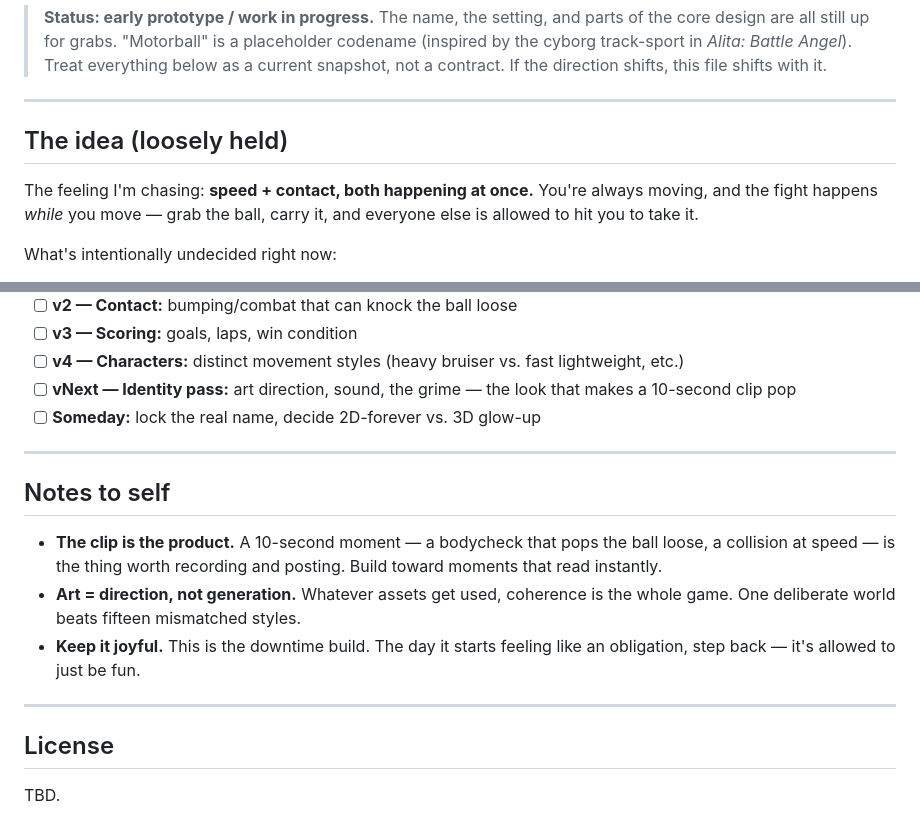
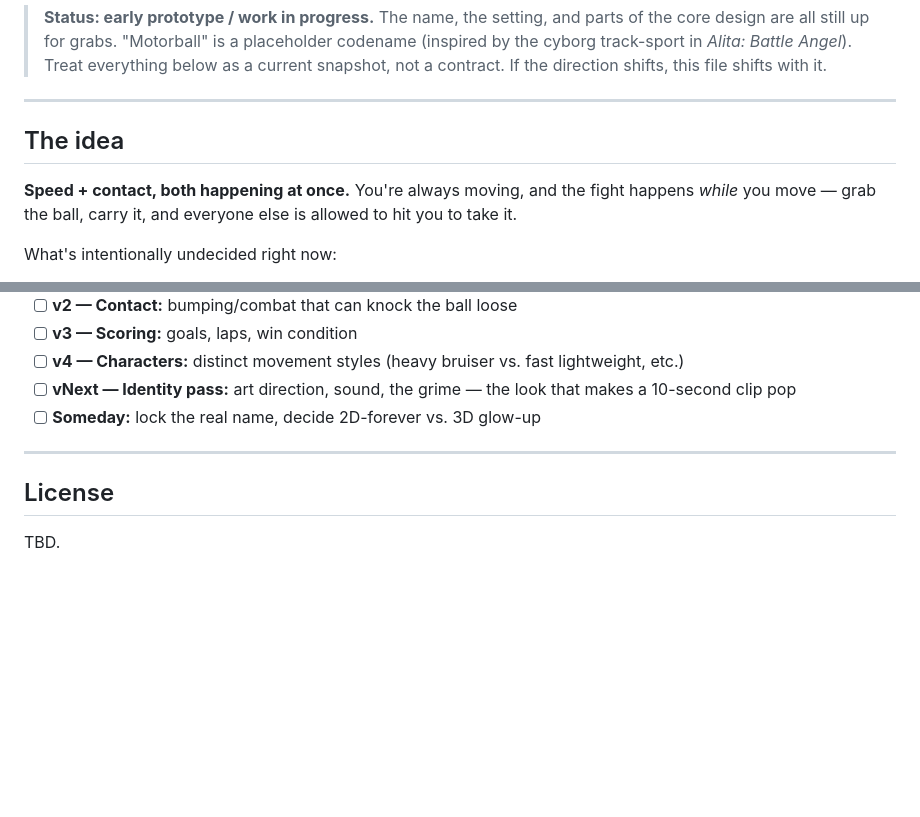
Before and after one commit to jpcspencer/MotorBall, a Markdown page: README.md, 2 parts joined by grey strips. Rendered like a GitHub page; blank space fills up the shorter version.

Commit message:
Refine README structure and content
Removed unnecessary notes and clarified the idea section.

```diff
--- a/README.md
+++ b/README.md
@@ -12,9 +12,9 @@ it loose from you.
 
 ---
 
-## The idea (loosely held)
+## The idea
 
-The feeling I'm chasing: **speed + contact, both happening at once.** You're
+**Speed + contact, both happening at once.** You're
 always moving, and the fight happens *while* you move — grab the ball, carry it,
 and everyone else is allowed to hit you to take it.
 
@@ -109,17 +109,6 @@ Each step is meant to be a small, self-contained session — no big-bang builds.
 - [ ] **Someday:** lock the real name, decide 2D-forever vs. 3D glow-up
 ---
 
-## Notes to self
-
-- **The clip is the product.** A 10-second moment — a bodycheck that pops the
-  ball loose, a collision at speed — is the thing worth recording and posting.
-  Build toward moments that read instantly.
-- **Art = direction, not generation.** Whatever assets get used, coherence is
-  the whole game. One deliberate world beats fifteen mismatched styles.
-- **Keep it joyful.** This is the downtime build. The day it starts feeling like
-  an obligation, step back — it's allowed to just be fun.
----
-
 ## License
 
 TBD.
```
